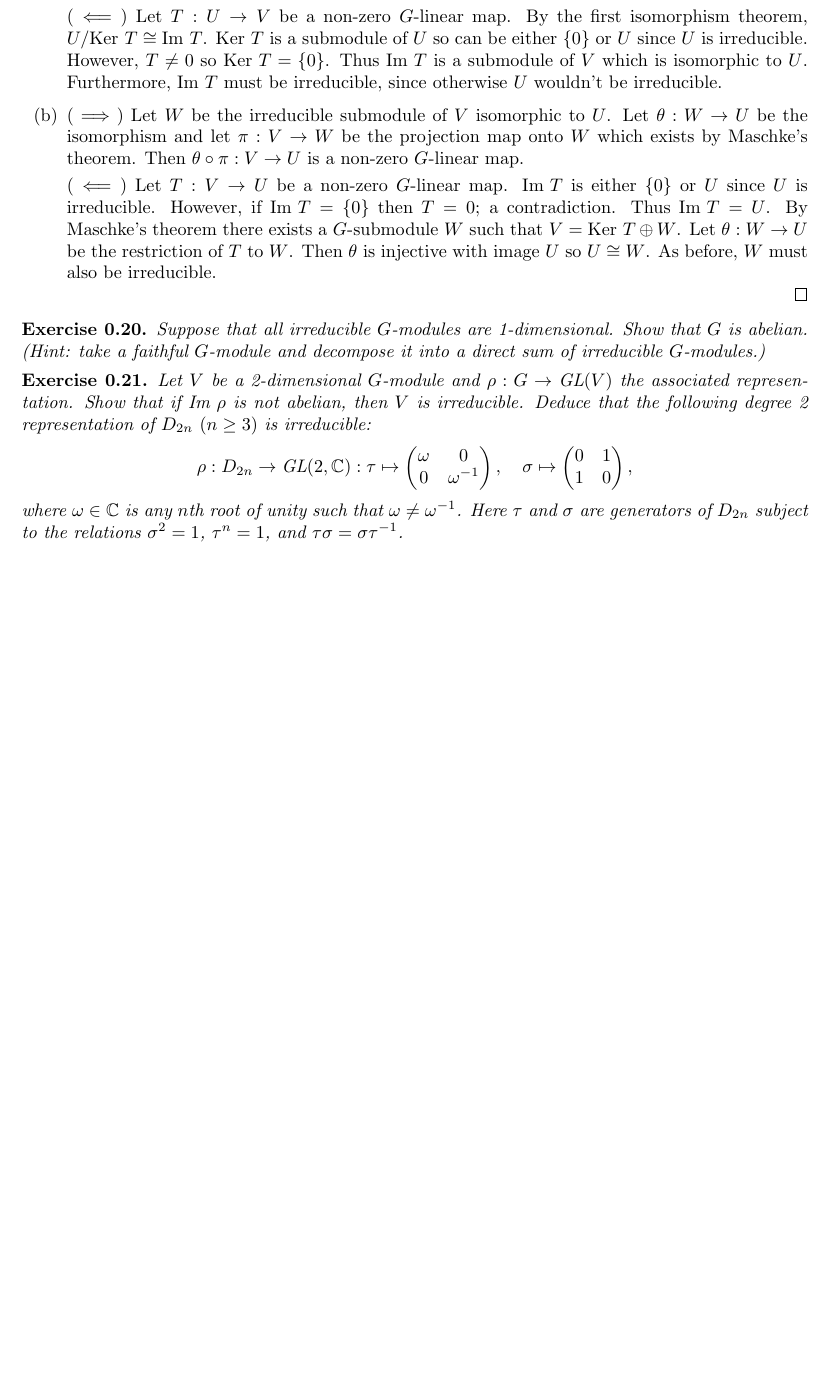
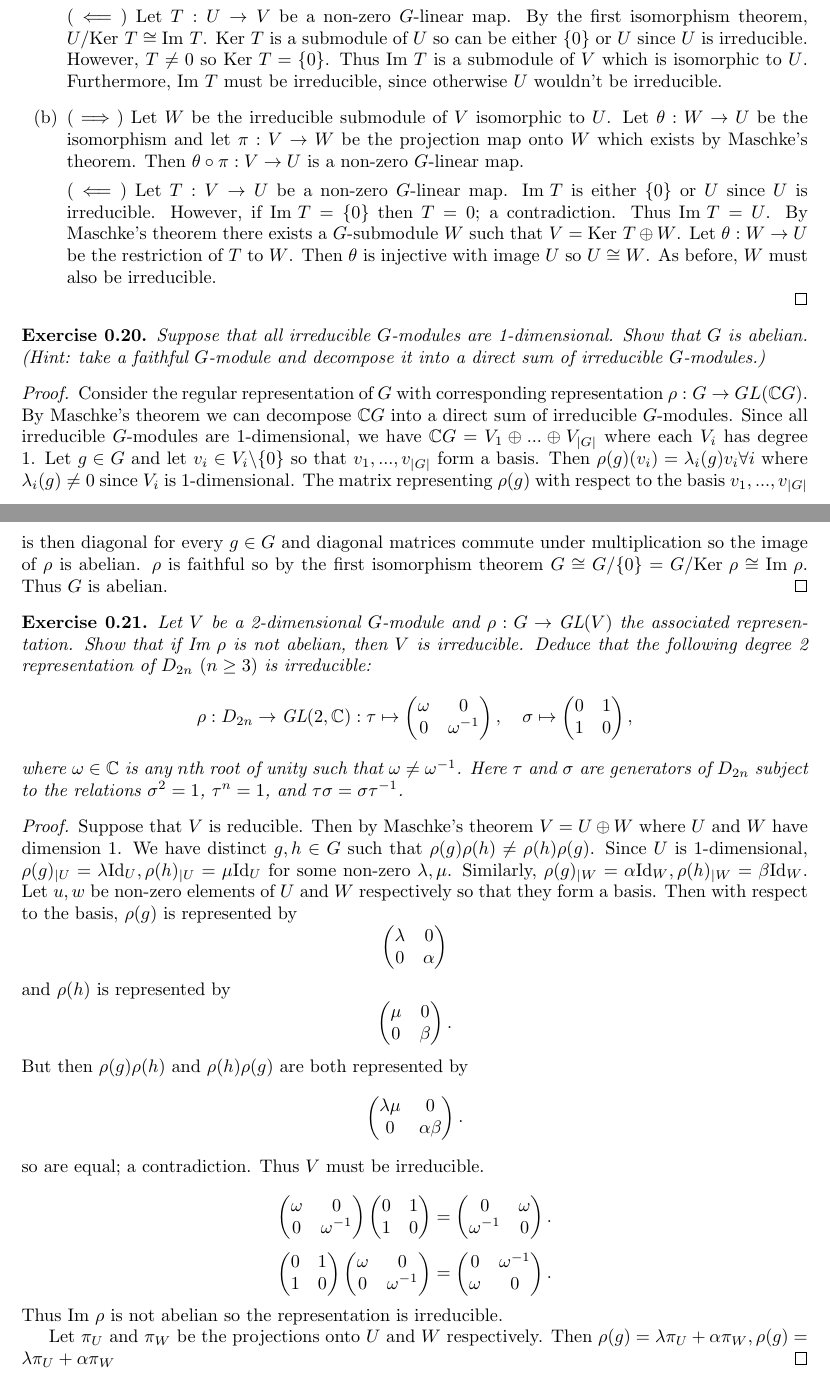
Before and after one commit to Beethoven2138/Representation-Theory-solutions, a LaTeX document (Rep-thy-solns.tex): part of page 7 of 7 before the commit and two parts of pages 7 and 8 of 8 after it, the two joined at a grey line, cut so that both start at the same text, the shorter picture padded with empty space. Compiled offline with pdfLaTeX.

Commit message:
Update Rep-thy-solns.tex

```diff
--- a/Rep-thy-solns.tex
+++ b/Rep-thy-solns.tex
@@ -375,6 +375,10 @@ By Maschke's theorem, $V=U\oplus W$ for non-zero $G$-submodules $U$ and $W$. Let
 
 \begin{exercise} Suppose that all irreducible $G$-modules are 1-dimensional. Show that $G$ is abelian. (\textit{Hint: take a faithful $G$-module and decompose it into a direct sum of irreducible $G$-modules.})
 \end{exercise}
+\begin{proof}
+Consider the regular representation of $G$ with corresponding representation $\rho:G\to GL(\mathbb{C}G)$. By Maschke's theorem we can decompose $\mathbb{C}G$ into a direct sum of irreducible $G$-modules. Since all irreducible $G$-modules are $1$-dimensional, we have $\mathbb{C}G=V_1\oplus...\oplus V_{|G|}$ where each $V_i$ has degree $1$. Let $g\in G$ and let $v_i\in V_i\backslash\{0\}$ so that $v_1,...,v_{|G|}$ form a basis. Then $\rho(g)(v_i)=\lambda_i(g)v_i\forall i$ where $\lambda_i(g)\neq 0$ since $V_i$ is $1$-dimensional. The matrix representing $\rho(g)$ with respect to the basis $v_1,...,v_{|G|}$ is then diagonal for every $g\in G$ and diagonal matrices commute under multiplication so the image of $\rho$ is abelian. $\rho$ is faithful so by the first isomorphism theorem $G\cong G/\{0\}=G/\text{Ker }\rho\cong\text{Im }\rho$. Thus $G$ is abelian.
+\end{proof}
+
 \begin{exercise} Let $V$ be a 2-dimensional $G$-module and $\rho : G \to \text{GL}(V)$ the associated representation. Show that if $\text{Im } \rho$ is not abelian, then $V$ is irreducible. Deduce that the following degree 2 representation of $D_{2n}$ $(n \geq 3)$ is irreducible:
 \[
 \rho : D_{2n} \to \text{GL}(2, \mathbb{C}) :
@@ -391,6 +395,49 @@ By Maschke's theorem, $V=U\oplus W$ for non-zero $G$-submodules $U$ and $W$. Let
 \]
 where $\omega \in \mathbb{C}$ is any $n$th root of unity such that $\omega \neq \omega^{-1}$. Here $\tau$ and $\sigma$ are generators of $D_{2n}$ subject to the relations $\sigma^2 = 1$, $\tau^n = 1$, and $\tau\sigma = \sigma\tau^{-1}$.
 \end{exercise}
+\begin{proof}
+Suppose that $V$ is reducible. Then by Maschke's theorem $V=U\oplus W$ where $U$ and $W$ have dimension $1$. We have distinct $g,h\in G$ such that $\rho(g)\rho(h)\neq\rho(h)\rho(g)$. Since $U$ is $1$-dimensional, $\rho(g)_{|U}=\lambda\text{Id}_U,\rho(h)_{|U}=\mu\text{Id}_U$ for some non-zero $\lambda,\mu$. Similarly, $\rho(g)_{|W}=\alpha\text{Id}_W,\rho(h)_{|W}=\beta\text{Id}_W$. Let $u,w$ be non-zero elements of $U$ and $W$ respectively so that they form a basis. Then with respect to the basis, $\rho(g)$ is represented by \[\begin{pmatrix}
+\lambda & 0 \\
+0 & \alpha
+\end{pmatrix}\] and $\rho(h)$ is represented by\[\begin{pmatrix}
+\mu & 0 \\
+0 & \beta
+\end{pmatrix}.\] But then $\rho(g)\rho(h)$ and $\rho(h)\rho(g)$ are both represented by \[\begin{pmatrix}
+\lambda\mu & 0 \\
+0 & \alpha\beta
+\end{pmatrix}.\] so are equal; a contradiction. Thus $V$ must be irreducible.
 
 
+\[\begin{pmatrix}
+\omega & 0 \\
+0 & \omega^{-1}
+\end{pmatrix}\begin{pmatrix}
+0 & 1 \\
+1 & 0
+\end{pmatrix}=
+\begin{pmatrix}
+0 & \omega \\
+\omega^{-1} & 0
+\end{pmatrix}.\]
+\[
+\begin{pmatrix}
+0 & 1 \\
+1 & 0
+\end{pmatrix}\begin{pmatrix}
+\omega & 0 \\
+0 & \omega^{-1}
+\end{pmatrix}=
+\begin{pmatrix}
+0 & \omega^{-1} \\
+\omega & 0
+\end{pmatrix}.
+\]
+Thus $\text{Im }\rho$ is not abelian so the representation is irreducible.
+
+
+
+
+Let $\pi_U$ and $\pi_W$ be the projections onto $U$ and $W$ respectively. Then $\rho(g)=\lambda\pi_U+\alpha\pi_W,\rho(g)=\lambda\pi_U+\alpha\pi_W$
+\end{proof}
+
 \end{document}
```
